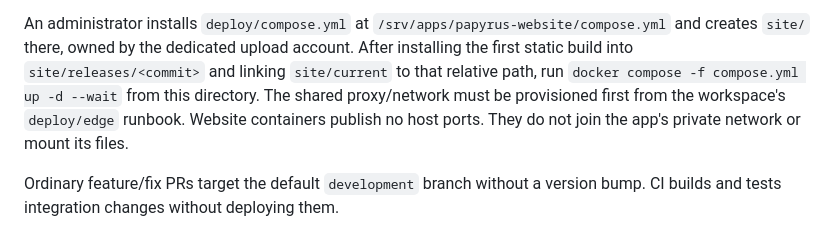
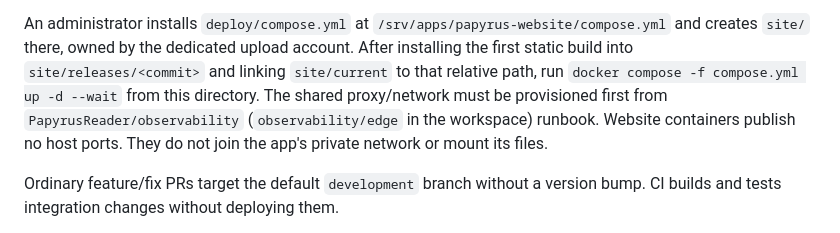
Before and after one commit to PapyrusReader/website, a Markdown page: README.md, the part around the change. GitHub-like rendering.

Commit message:
Point shared proxy setup to observability (#26)

```diff
--- a/README.md
+++ b/README.md
@@ -71,7 +71,7 @@ An administrator installs `deploy/compose.yml` at
 dedicated upload account. After installing the first static build into
 `site/releases/<commit>` and linking `site/current` to that relative path, run
 `docker compose -f compose.yml up -d --wait` from this directory. The shared
-proxy/network must be provisioned first from the workspace's `deploy/edge`
+proxy/network must be provisioned first from `PapyrusReader/observability` (`observability/edge` in the workspace)
 runbook. Website containers publish no host ports. They do not join the app's
 private network or mount its files.
 
```
